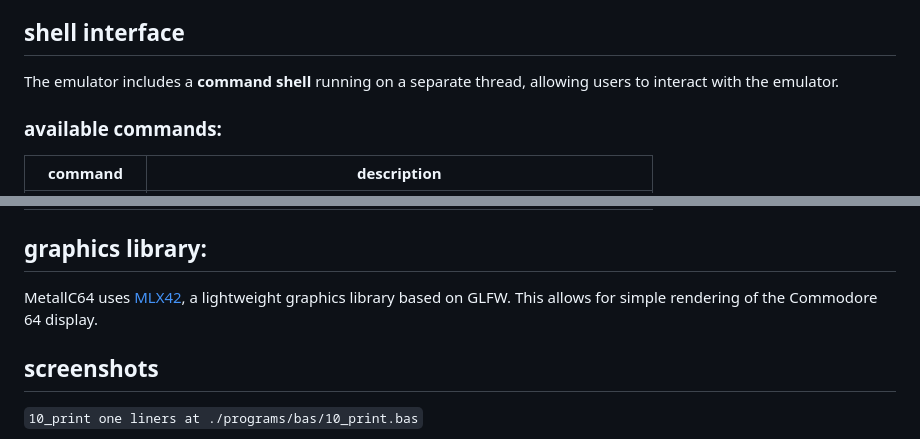
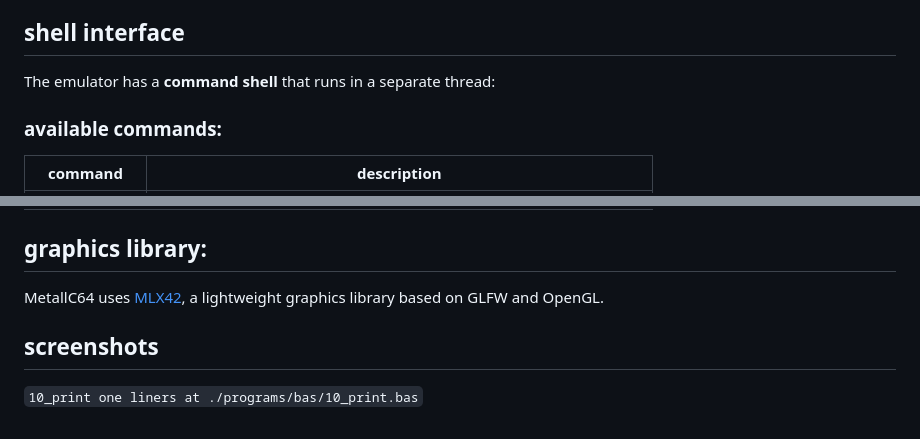
Before and after one commit to beddinao/commodore_64_emulator, a Markdown page: README.md, 2 parts joined by grey strips. Drawn GitHub-style.

```diff
--- a/README.md
+++ b/README.md
@@ -31,7 +31,7 @@ MetallC64 is a work-in-progress C64 emulator that aims to run **BASIC programs**
 - **CIA-1 & CIA-2** `(Basic support for keyboard and timers)`
 
 ## shell interface
-The emulator includes a **command shell** running on a separate thread, allowing users to interact with the emulator.
+The emulator has a **command shell** that runs in a separate thread:
 
 ### available commands:
 
@@ -54,7 +54,7 @@ The emulator includes a **command shell** running on a separate thread, allowing
 | `EXT` | Exit the emulator. |
 
 ## graphics library:
-MetallC64 uses <a href="https://github.com/codam-coding-college/MLX42">MLX42</a>, a lightweight graphics library based on GLFW. This allows for simple rendering of the Commodore 64 display.
+MetallC64 uses <a href="https://github.com/codam-coding-college/MLX42">MLX42</a>, a lightweight graphics library based on GLFW and OpenGL.
 
 ## screenshots
 
```
Also changed, not shown: other parts of README.md (+12 -12 lines).
